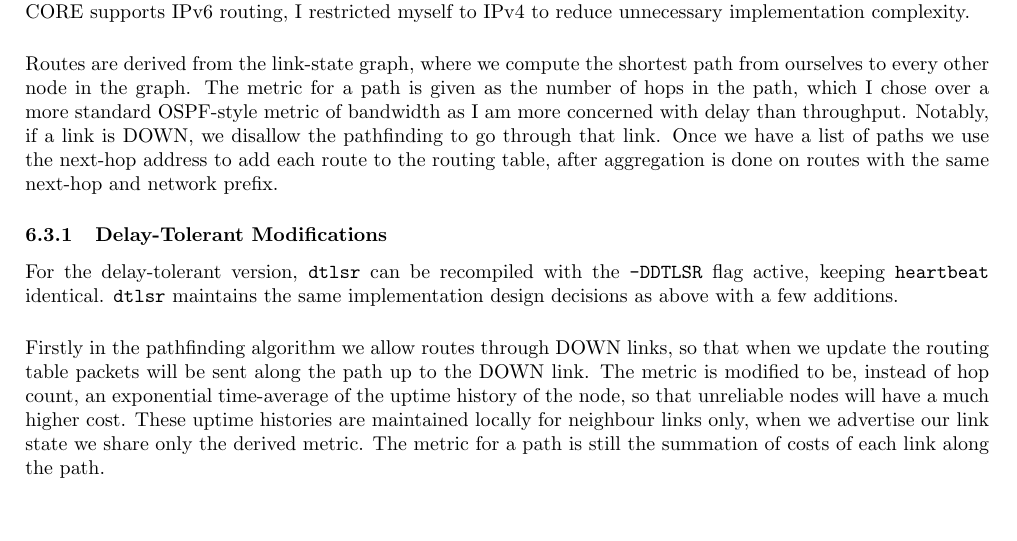
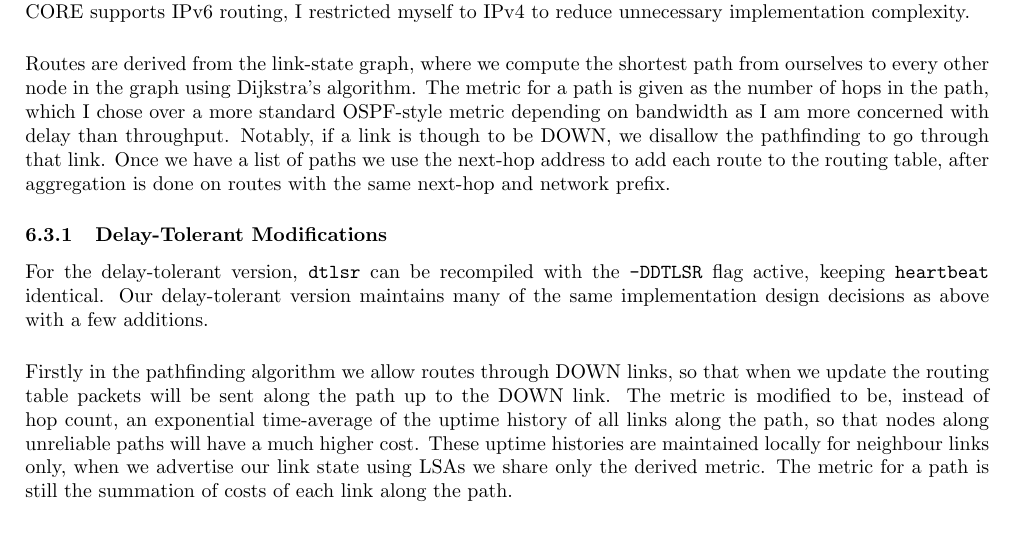
Before and after one commit to benmandrew/DTLSR-Dissertation, a LaTeX thesis (dissertation.tex): part of page 3 of 3, cut so that both start at the same text, the shorter picture padded with empty space. Compiled offline with pdfLaTeX.

Commit message:
progress

```diff
--- a/dissertation.tex
+++ b/dissertation.tex
@@ -143,13 +142,13 @@ Both programs lend themselves to an event-driven design, and so I used file desc
 
 Heartbeats and LSAs are recieved on sockets with distinct ports, allowing them to be differentiated easily. While CORE supports IPv6 routing, I restricted myself to IPv4 to reduce unnecessary implementation complexity.
 
-Routes are derived from the link-state graph, where we compute the shortest path from ourselves to every other node in the graph. The metric for a path is given as the number of hops in the path, which I chose over a more standard OSPF-style metric of bandwidth as I am more concerned with delay than throughput. Notably, if a link is DOWN, we disallow the pathfinding to go through that link. Once we have a list of paths we use the next-hop address to add each route to the routing table, after aggregation is done on routes with the same next-hop and network prefix.
+Routes are derived from the link-state graph, where we compute the shortest path from ourselves to every other node in the graph using Dijkstra's algorithm. The metric for a path is given as the number of hops in the path, which I chose over a more standard OSPF-style metric depending on bandwidth as I am more concerned with delay than throughput. Notably, if a link is though to be DOWN, we disallow the pathfinding to go through that link. Once we have a list of paths we use the next-hop address to add each route to the routing table, after aggregation is done on routes with the same next-hop and network prefix.
 
 \subsubsection{Delay-Tolerant Modifications}
 
-For the delay-tolerant version, \texttt{dtlsr} can be recompiled with the \texttt{-DDTLSR} flag active, keeping \texttt{heartbeat} identical. \texttt{dtlsr} maintains the same implementation design decisions as above with a few additions.
+For the delay-tolerant version, \texttt{dtlsr} can be recompiled with the \texttt{-DDTLSR} flag active, keeping \texttt{heartbeat} identical. Our delay-tolerant version maintains many of the same implementation design decisions as above with a few additions.
 
-Firstly in the pathfinding algorithm we allow routes through DOWN links, so that when we update the routing table packets will be sent along the path up to the DOWN link. The metric is modified to be, instead of hop count, an exponential time-average of the uptime history of the node, so that unreliable nodes will have a much higher cost. These uptime histories are maintained locally for neighbour links only, when we advertise our link state we share only the derived metric. The metric for a path is still the summation of costs of each link along the path.
+Firstly in the pathfinding algorithm we allow routes through DOWN links, so that when we update the routing table packets will be sent along the path up to the DOWN link. The metric is modified to be, instead of hop count, an exponential time-average of the uptime history of all links along the path, so that nodes along unreliable paths will have a much higher cost. These uptime histories are maintained locally for neighbour links only, when we advertise our link state using LSAs we share only the derived metric. The metric for a path is still the summation of costs of each link along the path.
 
 
 
```
Also changed, not shown: dissertation.pdf (deleted), dissertation.tex (1 more changed lines), 3 other files.
